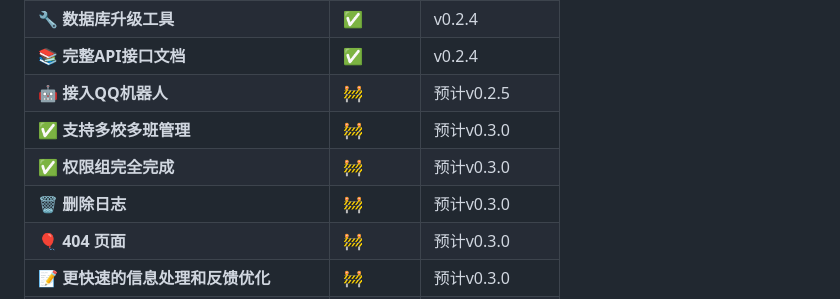
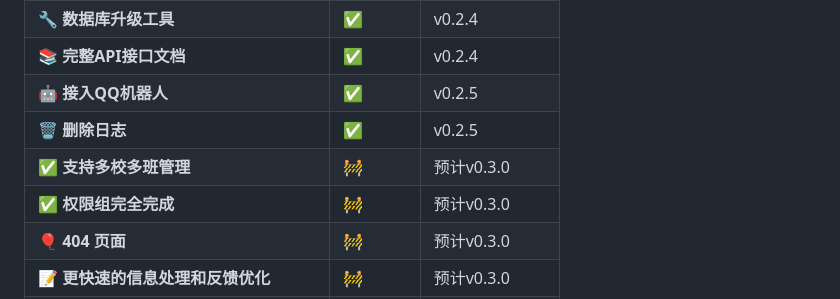
Before and after one commit to QianKunBoss/ClassScoreManageSystem, a Markdown page: README.md, the part around the change. Drawn GitHub-style.

Commit message:
Update QQ bot integration status and add log deletion feature

```diff
--- a/README.md
+++ b/README.md
@@ -169,10 +169,10 @@
 | **🖼 自定义背景图片功能** | ✅ | v0.2.4 |
 | **🔧 数据库升级工具** | ✅ | v0.2.4 |
 | **📚 完整API接口文档** | ✅ | v0.2.4 |
-| **🤖 接入QQ机器人** | 🚧 | 预计v0.2.5 |
+| **🤖 接入QQ机器人** | ✅ | v0.2.5 |
+| **🗑 删除日志** | ✅ | v0.2.5 |
 | **✅ 支持多校多班管理** | 🚧 | 预计v0.3.0 |
 | **✅ 权限组完全完成** | 🚧 | 预计v0.3.0 |
-| **🗑 删除日志** | 🚧 | 预计v0.3.0 |
 | **🎈 404 页面** | 🚧 | 预计v0.3.0 |
 | **📝 更快速的信息处理和反馈优化** | 🚧 | 预计v0.3.0 |
 | **🔒 数据安全** | ⏳ |        |
```
